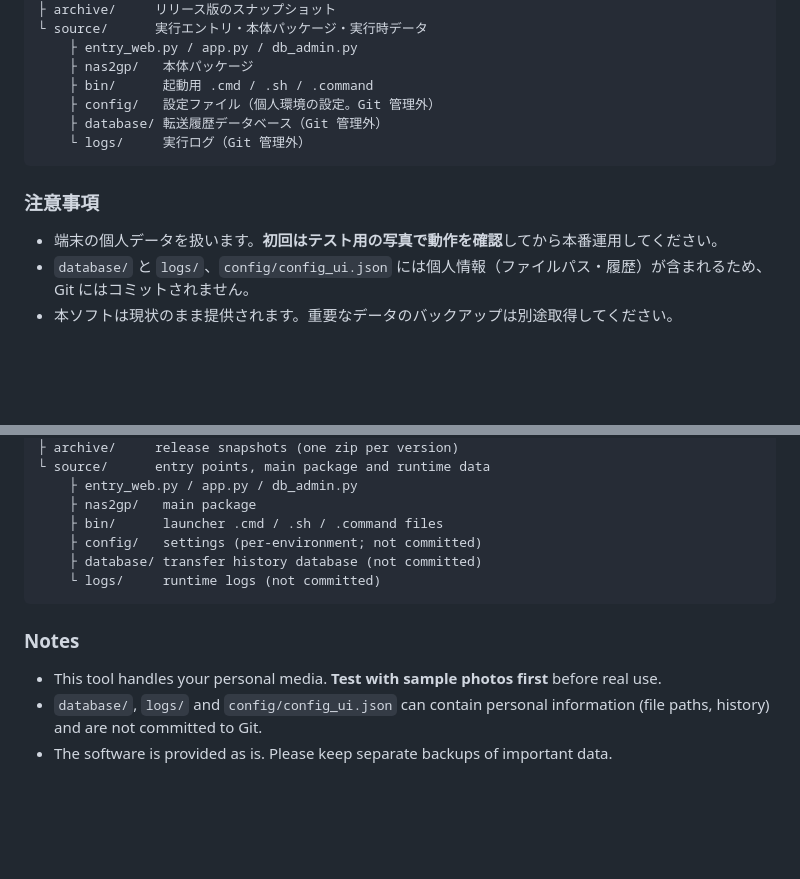
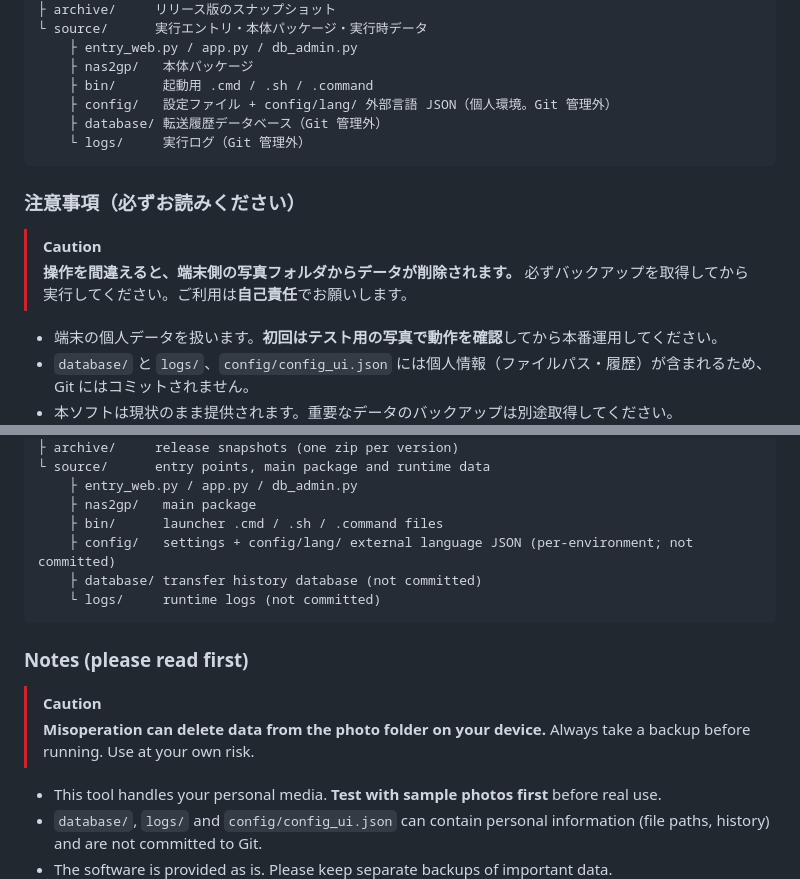
Before and after one commit to square3iris/NAS2GP, a Markdown page: README.md, 2 parts joined by grey strips. Drawn GitHub-style; blank space fills up the shorter version.

````diff
--- a/README.md
+++ b/README.md
@@ -103,12 +124,16 @@ NAS2GP/
     ├ entry_web.py / app.py / db_admin.py
     ├ nas2gp/   本体パッケージ
     ├ bin/      起動用 .cmd / .sh / .command
-    ├ config/   設定ファイル（個人環境の設定。Git 管理外）
+    ├ config/   設定ファイル + config/lang/ 外部言語 JSON（個人環境。Git 管理外）
     ├ database/ 転送履歴データベース（Git 管理外）
     └ logs/     実行ログ（Git 管理外）
 ```
 
-### 注意事項
+### 注意事項（必ずお読みください）
+
+> [!CAUTION]
+> **操作を間違えると、端末側の写真フォルダからデータが削除されます。**
+> 必ずバックアップを取得してから実行してください。ご利用は**自己責任**でお願いします。
 
 - 端末の個人データを扱います。**初回はテスト用の写真で動作を確認**してから本番運用してください。
 - `database/` と `logs/`、`config/config_ui.json` には個人情報（ファイルパス・履歴）が含まれるため、Git にはコミットされません。
@@ -222,12 +268,16 @@ NAS2GP/
     ├ entry_web.py / app.py / db_admin.py
     ├ nas2gp/   main package
     ├ bin/      launcher .cmd / .sh / .command files
-    ├ config/   settings (per-environment; not committed)
+    ├ config/   settings + config/lang/ external language JSON (per-environment; not committed)
     ├ database/ transfer history database (not committed)
     └ logs/     runtime logs (not committed)
 ```
 
-### Notes
+### Notes (please read first)
+
+> [!CAUTION]
+> **Misoperation can delete data from the photo folder on your device.**
+> Always take a backup before running. Use at your own risk.
 
 - This tool handles your personal media. **Test with sample photos first** before real use.
 - `database/`, `logs/` and `config/config_ui.json` can contain personal information (file paths, history) and are not committed to Git.
````
Also changed, not shown: other parts of README.md (+44 -2 lines).
